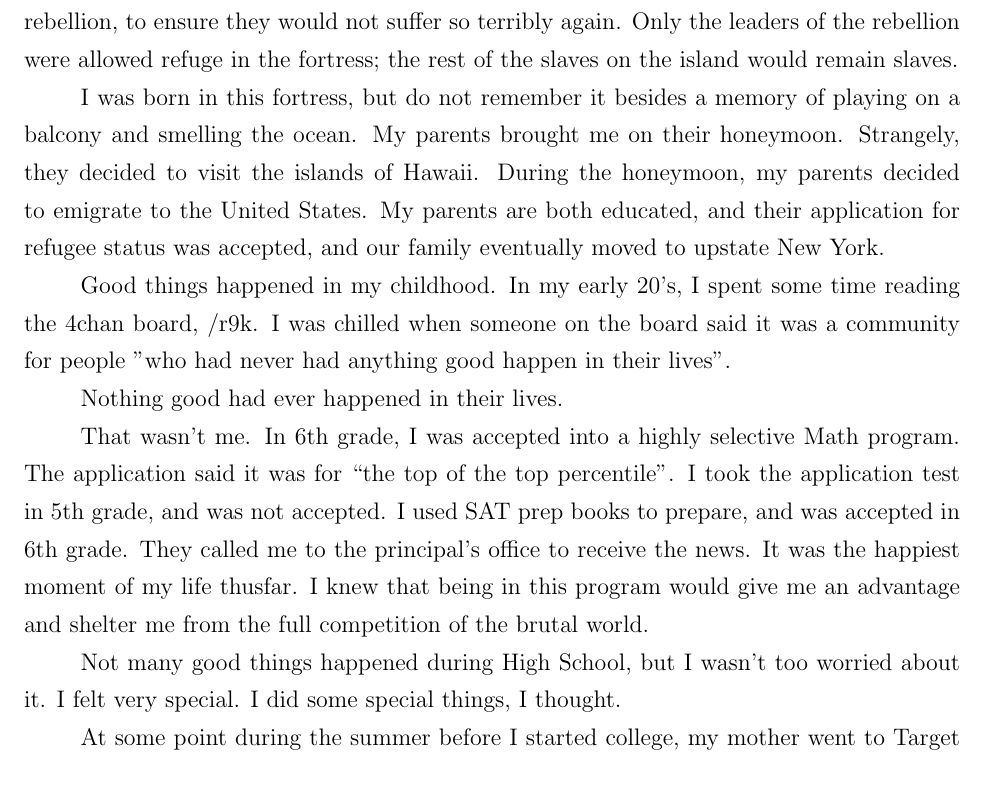
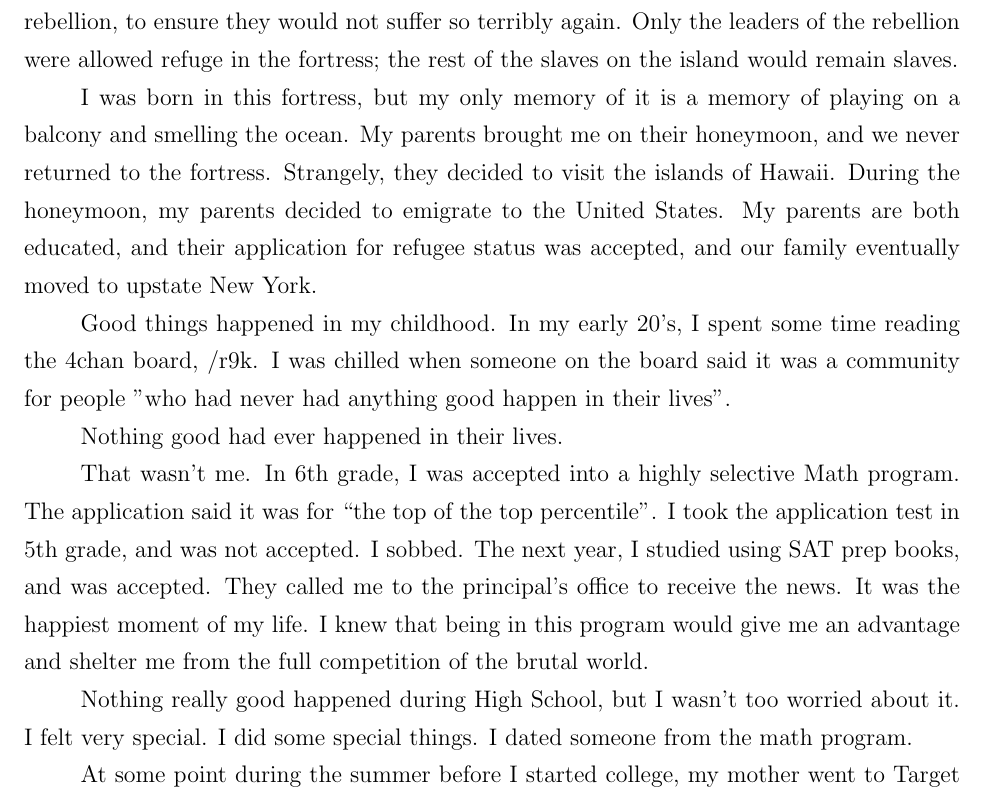
Before and after one commit to ptsteadman/college-memoir, a LaTeX thesis (college-memoir.tex, which reads chapters/bell-curve.tex): part of page 3 of 126, cut so that both start at the same text. Compiled offline with pdfLaTeX.

Commit message:
fix made at 8:42pm drinking second peak oraganic IPA

```diff
--- a/chapters/bell-curve.tex
+++ b/chapters/bell-curve.tex
@@ -5,12 +5,12 @@ of the rebellion, to ensure they would not suffer so terribly again.  Only the
 leaders of the rebellion were allowed refuge in the fortress; the rest of the
 slaves on the island would remain slaves.
 
-I was born in this fortress, but do not remember it besides a memory of playing
-on a balcony and smelling the ocean.  My parents brought me on their honeymoon.
-Strangely, they decided to visit the islands of Hawaii.  During the honeymoon,
-my parents decided to emigrate to the United States.  My parents are both
-educated, and their application for refugee status was accepted, and our family
-eventually moved to upstate New York.
+I was born in this fortress, but my only memory of it is a memory of playing on
+a balcony and smelling the ocean.  My parents brought me on their honeymoon, and
+we never returned to the fortress.  Strangely, they decided to visit the islands
+of Hawaii.  During the honeymoon, my parents decided to emigrate to the United
+States.  My parents are both educated, and their application for refugee status
+was accepted, and our family eventually moved to upstate New York.
 
 Good things happened in my childhood.  In my early 20's, I spent some time
 reading the 4chan board, /r9k.  I was chilled when someone on the board said it
@@ -21,14 +21,15 @@ Nothing good had ever happened in their lives.
 
 That wasn't me.  In 6th grade, I was accepted into a highly selective Math
 program.  The application said it was for ``the top of the top percentile''.  I
-took the application test in 5th grade, and was not accepted.  I used SAT
-prep books to prepare, and was accepted in 6th grade.  They called me to the
-principal's office to receive the news.  It was the happiest moment of my life
-thusfar.  I knew that being in this program would give me an advantage and
-shelter me from the full competition of the brutal world.
-
-Not many good things happened during High School, but I wasn't too worried about
-it.  I felt very special.  I did some special things, I thought.
+took the application test in 5th grade, and was not accepted.  I sobbed.  The
+next year, I studied using SAT prep books, and was accepted.  They called me to
+the principal's office to receive the news.  It was the happiest moment of my
+life.  I knew that being in this program would give me an advantage and shelter
+me from the full competition of the brutal world.
+
+Nothing really good happened during High School, but I wasn't too worried about
+it.  I felt very special.  I did some special things.  I dated someone from the
+math program.
 
 At some point during the summer before I started college, my mother went to
 Target and bought me things for my dorm room.  She put the shopping bags into a
```
